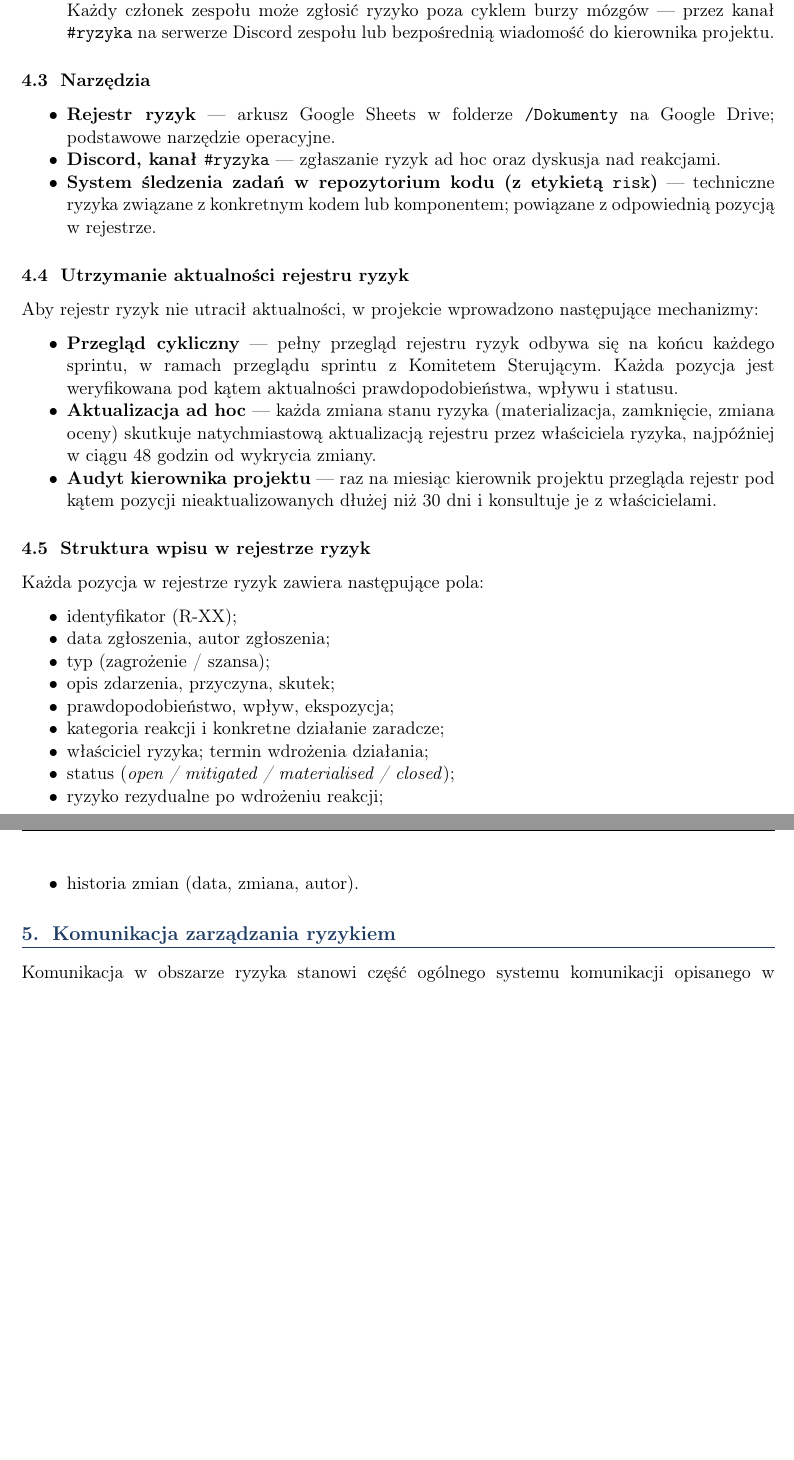
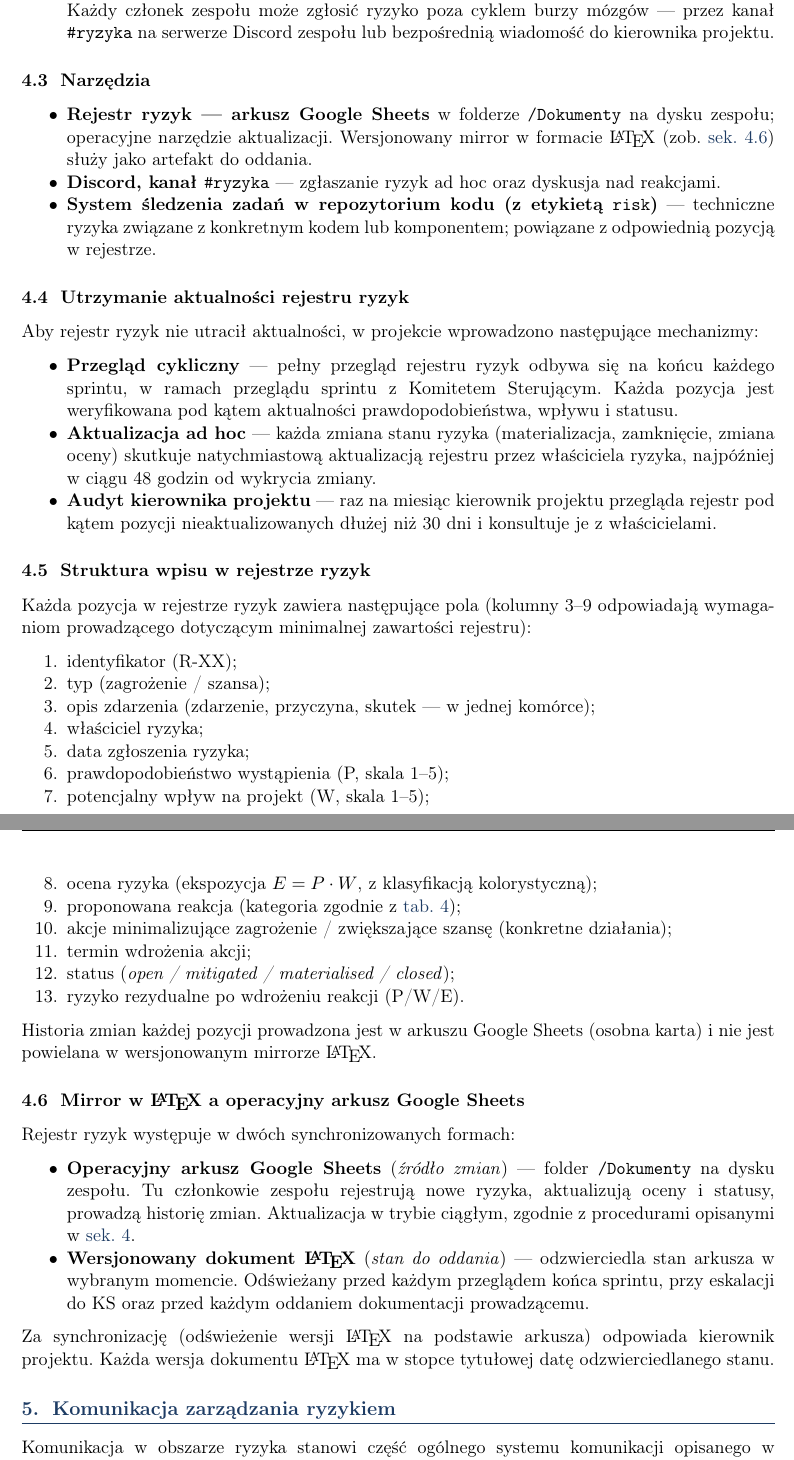
Before and after one commit to 1180779/feedback, a LaTeX document (deadline_4/plan_zarzadzania_ryzykiem/plan_zarzadzania_ryzykiem.tex): two parts of pages 7 and 8 of 9 before the commit and two parts of pages 7 and 8 of 10 after it, joined at a grey line, cut so that both start at the same text, the shorter picture padded with empty space. Compiled offline with pdfLaTeX.

Commit message:
risk register work

```diff
--- a/deadline_4/plan_zarzadzania_ryzykiem/plan_zarzadzania_ryzykiem.tex
+++ b/deadline_4/plan_zarzadzania_ryzykiem/plan_zarzadzania_ryzykiem.tex
@@ -275,7 +273,7 @@
 
 	\subsection{Narzędzia}
 	\begin{itemize}[noitemsep]
-		\item \textbf{Rejestr ryzyk} --- arkusz Google Sheets w folderze \texttt{/Dokumenty} na Google Drive; podstawowe narzędzie operacyjne.
+		\item \textbf{Rejestr ryzyk --- arkusz Google Sheets} w folderze \texttt{/Dokumenty} na dysku zespołu; operacyjne narzędzie aktualizacji. Wersjonowany mirror w formacie \LaTeX{} (zob.\ \cref{sec:mirror}) służy jako artefakt do oddania.
 		\item \textbf{Discord, kanał \texttt{\#ryzyka}} --- zgłaszanie ryzyk ad hoc oraz dyskusja nad reakcjami.
 		\item \textbf{System śledzenia zadań w repozytorium kodu (z etykietą \texttt{risk})} --- techniczne ryzyka związane z konkretnym kodem lub komponentem; powiązane z odpowiednią pozycją w rejestrze.
 	\end{itemize}
@@ -288,20 +286,32 @@
 		\item \textbf{Audyt kierownika projektu} --- raz na miesiąc kierownik projektu przegląda rejestr pod kątem pozycji nieaktualizowanych dłużej niż 30 dni i konsultuje je z właścicielami.
 	\end{itemize}
 
-	\subsection{Struktura wpisu w rejestrze ryzyk}
-	Każda pozycja w rejestrze ryzyk zawiera następujące pola:
+	\subsection{Struktura wpisu w rejestrze ryzyk}\label{sec:struktura-wpisu}
+	Każda pozycja w rejestrze ryzyk zawiera następujące pola (kolumny 3--9 odpowiadają wymaganiom prowadzącego dotyczącym minimalnej zawartości rejestru):
+	\begin{enumerate}[noitemsep]
+		\item identyfikator (R-XX);
+		\item typ (zagrożenie / szansa);
+		\item opis zdarzenia (zdarzenie, przyczyna, skutek --- w jednej komórce);
+		\item właściciel ryzyka;
+		\item data zgłoszenia ryzyka;
+		\item prawdopodobieństwo wystąpienia (P, skala 1--5);
+		\item potencjalny wpływ na projekt (W, skala 1--5);
+		\item ocena ryzyka (ekspozycja $E = P \cdot W$, z klasyfikacją kolorystyczną);
+		\item proponowana reakcja (kategoria zgodnie z \cref{tab:reakcje});
+		\item akcje minimalizujące zagrożenie / zwiększające szansę (konkretne działania);
+		\item termin wdrożenia akcji;
+		\item status (\textit{open / mitigated / materialised / closed});
+		\item ryzyko rezydualne po wdrożeniu reakcji (P/W/E).
+	\end{enumerate}
+	Historia zmian każdej pozycji prowadzona jest w arkuszu Google Sheets (osobna karta) i nie jest powielana w wersjonowanym mirrorze \LaTeX{}.
+
+	\subsection{Mirror w \LaTeX{} a operacyjny arkusz Google Sheets}\label{sec:mirror}
+	Rejestr ryzyk występuje w dwóch synchronizowanych formach:
 	\begin{itemize}[noitemsep]
-		\item identyfikator (R-XX);
-		\item data zgłoszenia, autor zgłoszenia;
-		\item typ (zagrożenie / szansa);
-		\item opis zdarzenia, przyczyna, skutek;
-		\item prawdopodobieństwo, wpływ, ekspozycja;
-		\item kategoria reakcji i konkretne działanie zaradcze;
-		\item właściciel ryzyka; termin wdrożenia działania;
-		\item status (\textit{open / mitigated / materialised / closed});
-		\item ryzyko rezydualne po wdrożeniu reakcji;
-		\item historia zmian (data, zmiana, autor).
+		\item \textbf{Operacyjny arkusz Google Sheets} (\textit{źródło zmian}) --- folder \texttt{/Dokumenty} na dysku zespołu. Tu członkowie zespołu rejestrują nowe ryzyka, aktualizują oceny i statusy, prowadzą historię zmian. Aktualizacja w trybie ciągłym, zgodnie z procedurami opisanymi w \cref{sec:identyfikacja}.
+		\item \textbf{Wersjonowany dokument \LaTeX{}} (\textit{stan do oddania}) --- odzwierciedla stan arkusza w wybranym momencie. Odświeżany przed każdym przeglądem końca sprintu, przy eskalacji do KS oraz przed każdym oddaniem dokumentacji prowadzącemu.
 	\end{itemize}
+	Za synchronizację (odświeżenie wersji \LaTeX{} na podstawie arkusza) odpowiada kierownik projektu. Każda wersja dokumentu \LaTeX{} ma w stopce tytułowej datę odzwierciedlanego stanu.
 
 	% ════════════════════════════════════════════════════════════════
 	\section{Komunikacja zarządzania ryzykiem}\label{sec:komunikacja}
@@ -367,8 +377,8 @@
 
 	\subsection{Tolerancje pojedynczego ryzyka}
 	\begin{itemize}[noitemsep]
-		\item \textbf{Ryzyko niskie} ($1 \le E \le 5$) --- akceptowane bez ograniczeń; monitorowanie cykliczne.
-		\item \textbf{Ryzyko średnie} ($6 \le E \le 12$) --- akceptowane pod warunkiem wdrożenia zaplanowanej reakcji; brak wdrożenia w terminie powoduje eskalację.
+		\item \textbf{Ryzyko niskie} ($1 \le E \le 4$) --- akceptowane bez ograniczeń; monitorowanie cykliczne.
+		\item \textbf{Ryzyko średnie} ($5 \le E \le 12$) --- akceptowane pod warunkiem wdrożenia zaplanowanej reakcji; brak wdrożenia w terminie powoduje eskalację.
 		\item \textbf{Ryzyko wysokie} ($E \ge 15$) --- niemożliwe do zaakceptowania bez decyzji KS; wymaga planu awaryjnego.
 	\end{itemize}
 
```
Also changed, not shown: deadline_4/rejestr_ryzyk/rejestr_ryzyk.tex (+41 -16 lines), deadline_4/plan_zarzadzania_ryzykiem/plan_zarzadzania_ryzykiem.pdf, deadline_4/rejestr_ryzyk/rejestr_ryzyk.pdf, deadline_4/plan_zarzadzania_ryzykiem/plan_zarzadzania_ryzykiem.tex (20 more changed lines).
